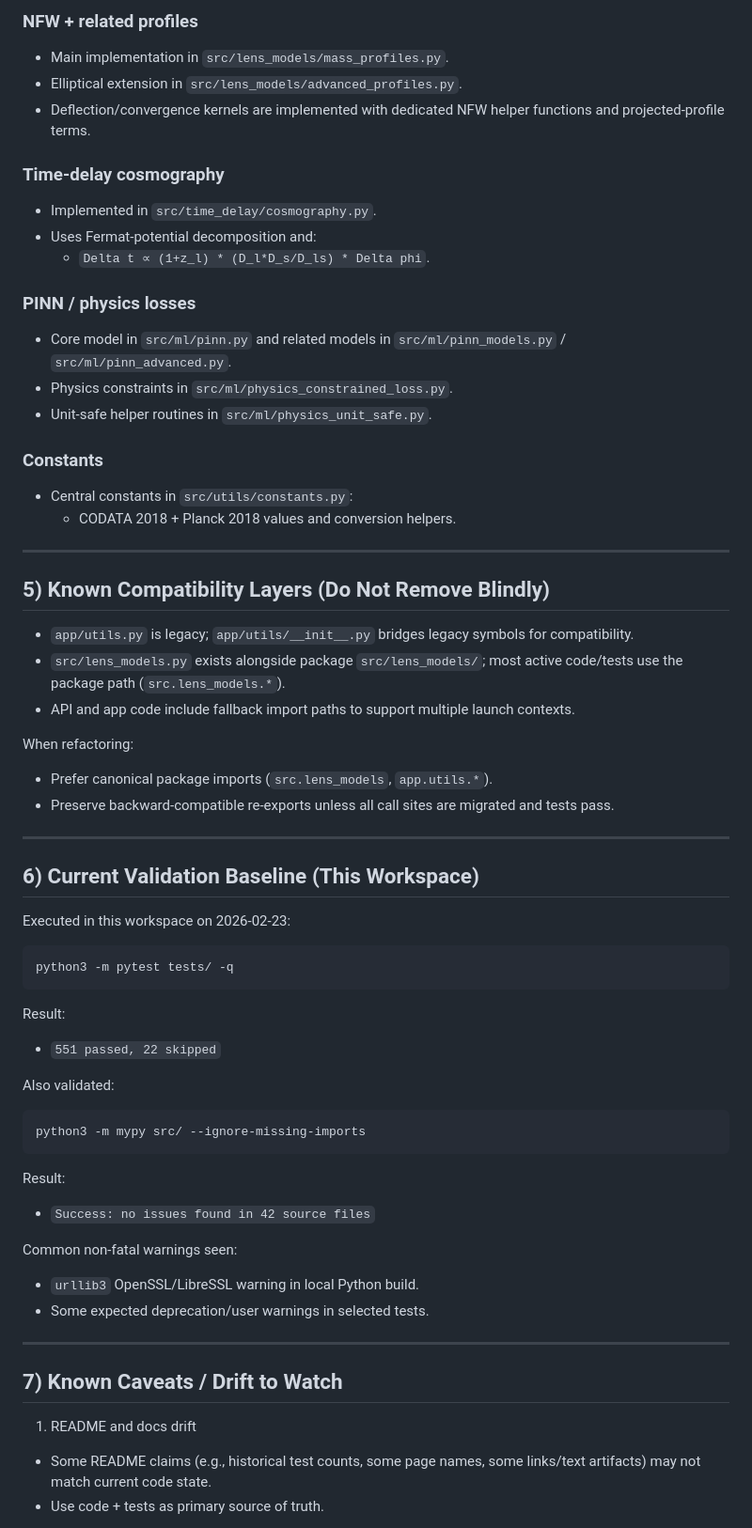
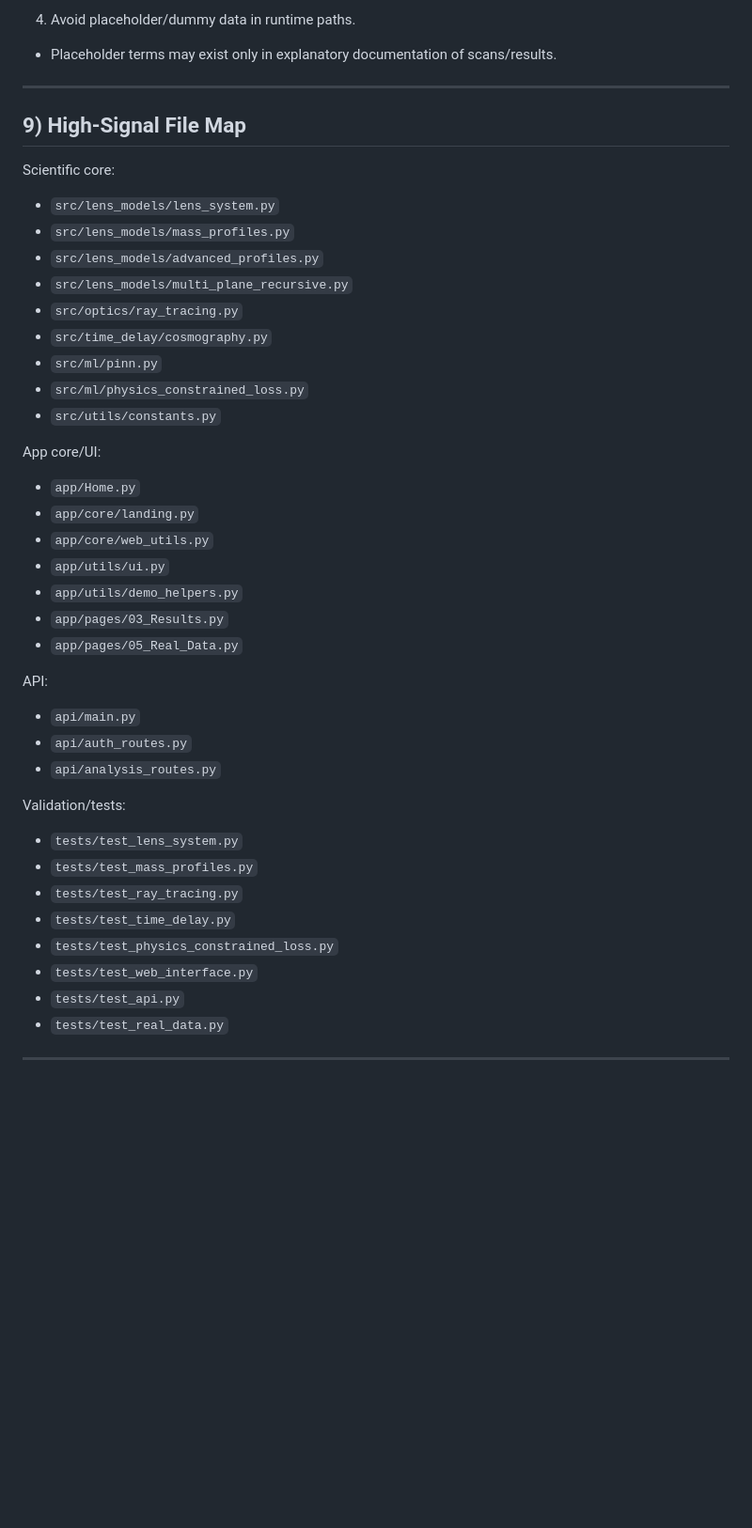
Before and after one commit to nalin1304/Gravitational-Lensing-algorithm, a Markdown page: AGENTS.md, the part around one of its changes. Shown at 94% size. Drawn GitHub-style; blank space fills up the shorter version.

````diff
--- a/AGENTS.md
+++ b/AGENTS.md
@@ -136,66 +181,45 @@ These are the key physics contracts currently encoded in core modules and tests.
 
-### NFW + related profiles
-- Main implementation in `src/lens_models/mass_profiles.py`.
-- Elliptical extension in `src/lens_models/advanced_profiles.py`.
-- Deflection/convergence kernels are implemented with dedicated NFW helper functions and projected-profile terms.
-
-### Time-delay cosmography
-- Implemented in `src/time_delay/cosmography.py`.
-- Uses Fermat-potential decomposition and:
-  - `Delta t ∝ (1+z_l) * (D_l*D_s/D_ls) * Delta phi`.
-
-### PINN / physics losses
-- Core model in `src/ml/pinn.py` and related models in `src/ml/pinn_models.py` / `src/ml/pinn_advanced.py`.
-- Physics constraints in `src/ml/physics_constrained_loss.py`.
-- Unit-safe helper routines in `src/ml/physics_unit_safe.py`.
-
-### Constants
-- Central constants in `src/utils/constants.py`:
-  - CODATA 2018 + Planck 2018 values and conversion helpers.
+4. Avoid placeholder/dummy data in runtime paths.
+- Placeholder terms may exist only in explanatory documentation of scans/results.
 
 ---
 
-## 5) Known Compatibility Layers (Do Not Remove Blindly)
+## 9) High-Signal File Map
 
-- `app/utils.py` is legacy; `app/utils/__init__.py` bridges legacy symbols for compatibility.
-- `src/lens_models.py` exists alongside package `src/lens_models/`; most active code/tests use the package path (`src.lens_models.*`).
-- API and app code include fallback import paths to support multiple launch contexts.
+Scientific core:
+- `src/lens_models/lens_system.py`
+- `src/lens_models/mass_profiles.py`
+- `src/lens_models/advanced_profiles.py`
+- `src/lens_models/multi_plane_recursive.py`
+- `src/optics/ray_tracing.py`
+- `src/time_delay/cosmography.py`
+- `src/ml/pinn.py`
+- `src/ml/physics_constrained_loss.py`
+- `src/utils/constants.py`
 
-When refactoring:
-- Prefer canonical package imports (`src.lens_models`, `app.utils.*`).
-- Preserve backward-compatible re-exports unless all call sites are migrated and tests pass.
+App core/UI:
+- `app/Home.py`
+- `app/core/landing.py`
+- `app/core/web_utils.py`
+- `app/utils/ui.py`
+- `app/utils/demo_helpers.py`
+- `app/pages/03_Results.py`
+- `app/pages/05_Real_Data.py`
+
+API:
+- `api/main.py`
+- `api/auth_routes.py`
+- `api/analysis_routes.py`
+
+Validation/tests:
+- `tests/test_lens_system.py`
+- `tests/test_mass_profiles.py`
+- `tests/test_ray_tracing.py`
+- `tests/test_time_delay.py`
+- `tests/test_physics_constrained_loss.py`
+- `tests/test_web_interface.py`
+- `tests/test_api.py`
+- `tests/test_real_data.py`
 
 ---
 
-## 6) Current Validation Baseline (This Workspace)
-
-Executed in this workspace on 2026-02-23:
-
-```bash
-python3 -m pytest tests/ -q
-```
-
-Result:
-- `551 passed, 22 skipped`
-
-Also validated:
-
-```bash
-python3 -m mypy src/ --ignore-missing-imports
-```
-
-Result:
-- `Success: no issues found in 42 source files`
-
-Common non-fatal warnings seen:
-- `urllib3` OpenSSL/LibreSSL warning in local Python build.
-- Some expected deprecation/user warnings in selected tests.
-
----
-
-## 7) Known Caveats / Drift to Watch
-
-1. README and docs drift
-- Some README claims (e.g., historical test counts, some page names, some links/text artifacts) may not match current code state.
-- Use code + tests as primary source of truth.
-
````
Also changed, not shown: other parts of AGENTS.md (+145 -194 lines).
